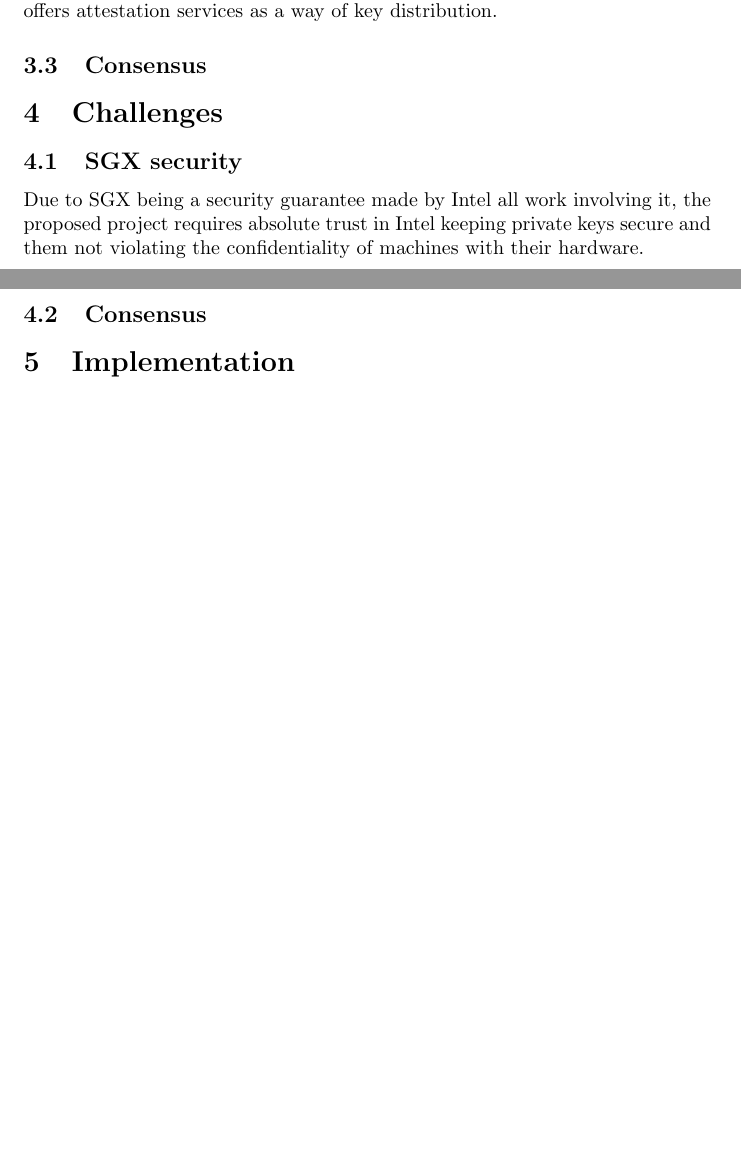
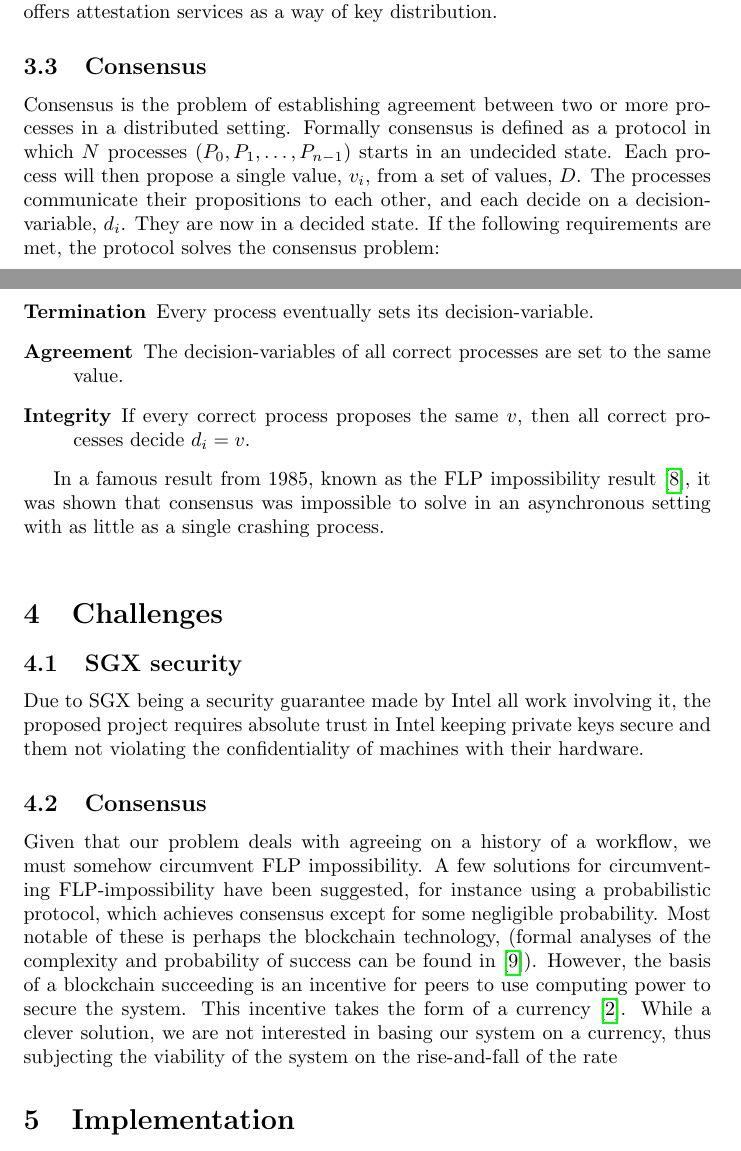
Before and after one commit to 0uverture/DCR-TE, a LaTeX paper (Report/main.tex): two parts of pages 4 and 5 of 5 before the commit and two parts of pages 4 and 5 of 6 after it, joined at a grey line, cut so that both start at the same text, the shorter picture padded with empty space. Compiled offline with pdfLaTeX.

Commit message:
intermediate commit to make Mikkel happy (Background/Consensus up for review)

```diff
--- a/Report/main.tex
+++ b/Report/main.tex
@@ -128,6 +128,14 @@ Lorem ipsum
 		To ensure that keys are only distributed to trusted users, Intel offers attestation services as a way of key distribution.
 
 		\subsection{Consensus}
+		Consensus is the problem of establishing agreement between two or more processes in a distributed setting. Formally consensus is defined as a protocol in which $N$ processes ($P_0, P_1, \dots, P_{n-1}$) starts in an undecided state. Each process will then propose a single value, $v_i$, from a set of values, $D$. The processes communicate their propositions to each other, and each decide on a decision-variable, $d_i$. They are now in a decided state. If the following requirements are met, the protocol solves the consensus problem:
+		\begin{description}
+			\item[Termination] Every process eventually sets its decision-variable.
+			\item[Agreement] The decision-variables of all correct processes are set to the same value.
+			\item[Integrity] If every correct process proposes the same $v$, then all correct processes decide $d_i = v$.
+		\end{description}
+
+		In a famous result from 1985, known as the FLP impossibility result\cite{flp}, it was shown that consensus was impossible to solve in an asynchronous setting with as little as a single crashing process.\\
 
 	\section{Challenges}
 
@@ -136,6 +144,8 @@ Lorem ipsum
 		Due to SGX being a security guarantee made by Intel all work involving it, the proposed project requires absolute trust in Intel keeping private keys secure and them not violating the confidentiality of machines with their hardware.
 
 		\subsection{Consensus}
+		Given that our problem deals with agreeing on a history of a workflow, we must somehow circumvent FLP impossibility.
+		A few solutions for circumventing FLP-impossibility have been suggested, for instance using a probabilistic protocol, which achieves consensus except for some negligible probability. Most notable of these is perhaps the blockchain technology, (formal analyses of the complexity and probability of success can be found in \cite{miller2014anonymous}). However, the basis of a blockchain succeeding is an incentive for peers to use computing power to secure the system. This incentive takes the form of a currency \cite{bitcoin-white-paper}. While a clever solution, we are not interested in basing our system on a currency, thus subjecting the viability of the system on the rise-and-fall of the rate
 
 	\section{Implementation}
 
```
Also changed, not shown: Report/main.tex (13 more changed lines).
